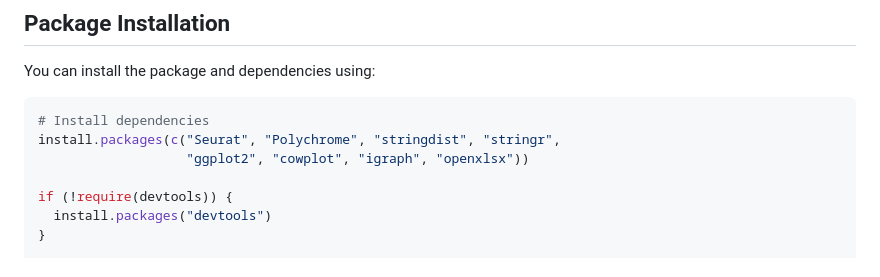
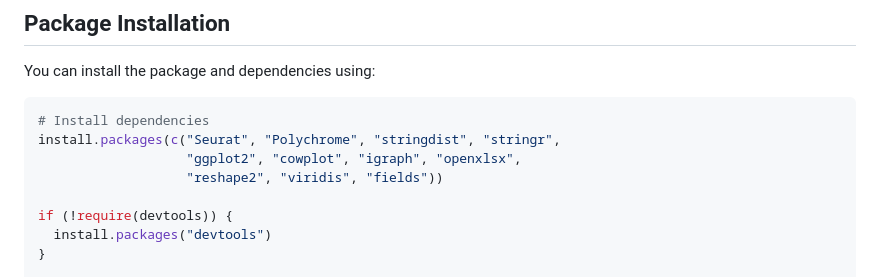
Before and after one commit to woshijiaomu/nichetagR, a Markdown page: README.md, the part around the change. GitHub-like rendering.

````diff
--- a/README.md
+++ b/README.md
@@ -26,7 +26,8 @@ You can install the package and dependencies using:
 ```r
 # Install dependencies
 install.packages(c("Seurat", "Polychrome", "stringdist", "stringr",
-                   "ggplot2", "cowplot", "igraph", "openxlsx"))
+                   "ggplot2", "cowplot", "igraph", "openxlsx",
+                   "reshape2", "viridis", "fields"))
 
 if (!require(devtools)) {
   install.packages("devtools")
````
